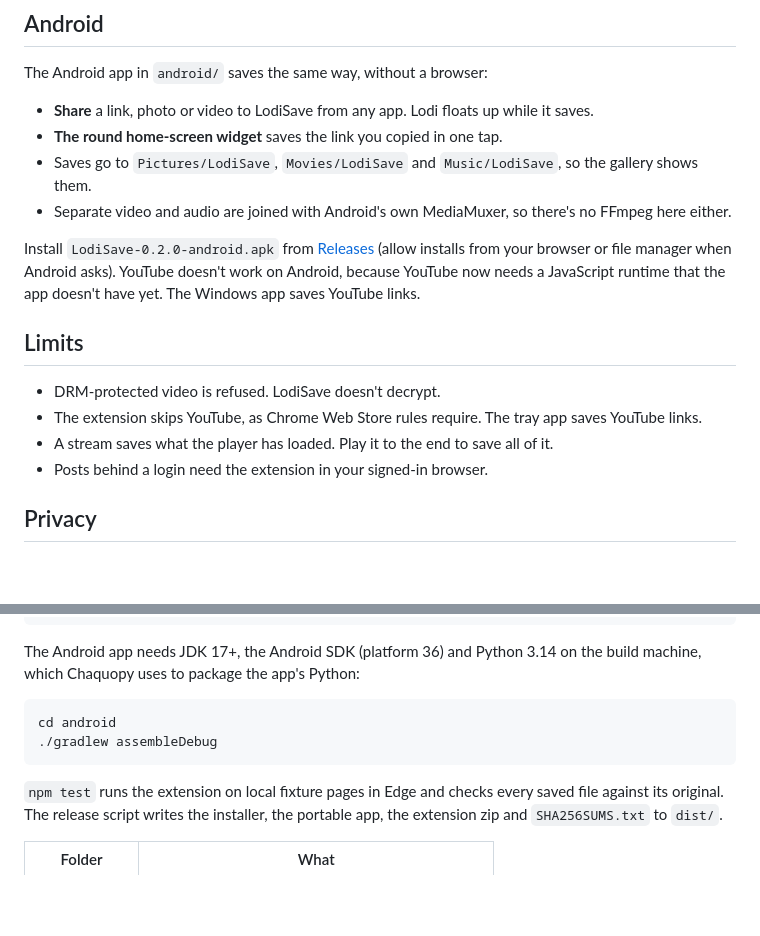
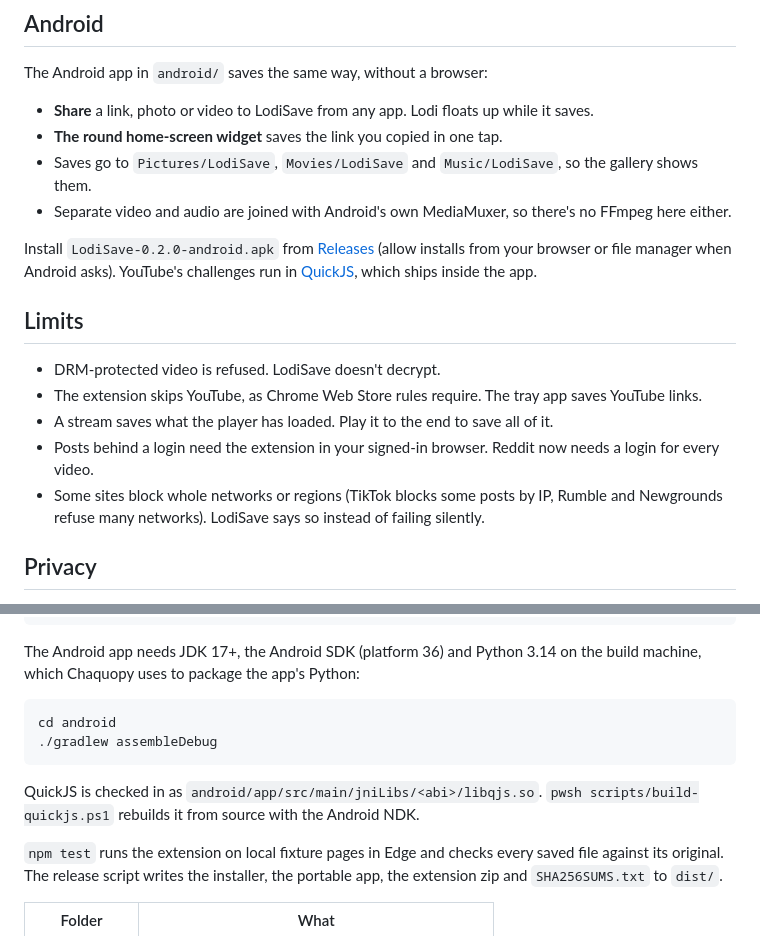
Before and after one commit to jherobred/LodiSave, a Markdown page: README.md, 2 parts joined by grey strips. Rendered like a GitHub page; blank space fills up the shorter version.

Commit message:
Document YouTube on Android, the QuickJS build and sites that block networks

````diff
--- a/README.md
+++ b/README.md
@@ -37,14 +37,15 @@ The Android app in `android/` saves the same way, without a browser:
 - Saves go to `Pictures/LodiSave`, `Movies/LodiSave` and `Music/LodiSave`, so the gallery shows them.
 - Separate video and audio are joined with Android's own MediaMuxer, so there's no FFmpeg here either.
 
-Install `LodiSave-0.2.0-android.apk` from [Releases](https://github.com/jherobred/LodiSave/releases) (allow installs from your browser or file manager when Android asks). YouTube doesn't work on Android, because YouTube now needs a JavaScript runtime that the app doesn't have yet. The Windows app saves YouTube links.
+Install `LodiSave-0.2.0-android.apk` from [Releases](https://github.com/jherobred/LodiSave/releases) (allow installs from your browser or file manager when Android asks). YouTube's challenges run in [QuickJS](https://github.com/quickjs-ng/quickjs), which ships inside the app.
 
 ## Limits
 
 - DRM-protected video is refused. LodiSave doesn't decrypt.
 - The extension skips YouTube, as Chrome Web Store rules require. The tray app saves YouTube links.
 - A stream saves what the player has loaded. Play it to the end to save all of it.
-- Posts behind a login need the extension in your signed-in browser.
+- Posts behind a login need the extension in your signed-in browser. Reddit now needs a login for every video.
+- Some sites block whole networks or regions (TikTok blocks some posts by IP, Rumble and Newgrounds refuse many networks). LodiSave says so instead of failing silently.
 
 ## Privacy
 
@@ -68,6 +69,8 @@ cd android
 ./gradlew assembleDebug
 ```
 
+QuickJS is checked in as `android/app/src/main/jniLibs/<abi>/libqjs.so`. `pwsh scripts/build-quickjs.ps1` rebuilds it from source with the Android NDK.
+
 `npm test` runs the extension on local fixture pages in Edge and checks every saved file against its original. The release script writes the installer, the portable app, the extension zip and `SHA256SUMS.txt` to `dist/`.
 
 | Folder | What |
````
